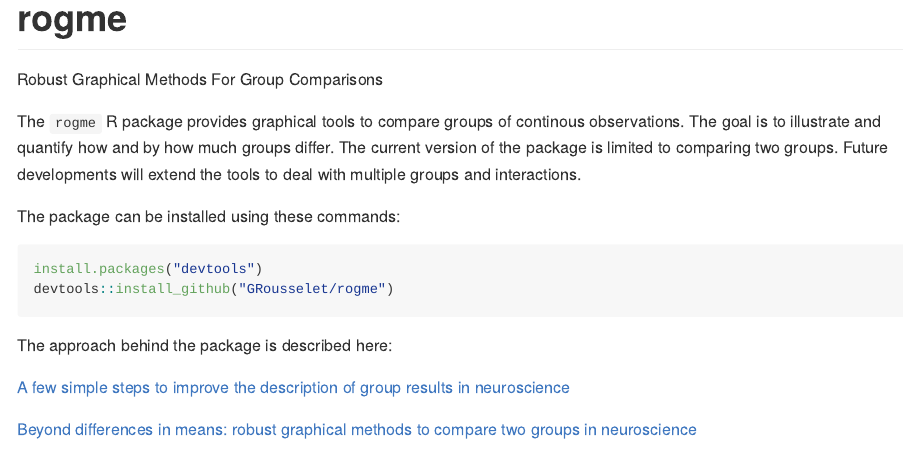
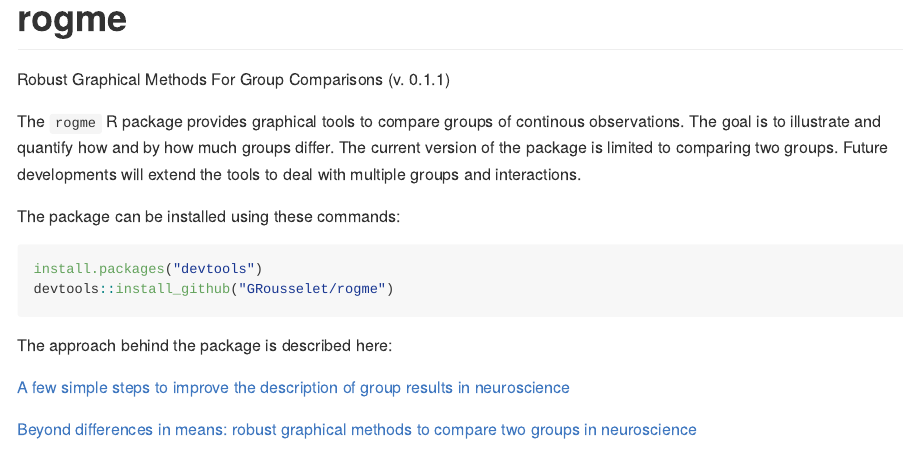
Before and after one commit to GRousselet/rogme, an R Markdown document (README.Rmd): the page in a window 1100 px wide, from its top. Rendered offline with R 4.5, knitr and Pandoc, with nearby package versions; some code elsewhere in the file could not run offline.

Commit message:
add version number to README

````diff
--- a/README.Rmd
+++ b/README.Rmd
@@ -13,7 +13,7 @@ knitr::opts_chunk$set(
 ```
 
 # rogme
-Robust Graphical Methods For Group Comparisons
+Robust Graphical Methods For Group Comparisons (v. 0.1.1)
 
 The `rogme` R package provides graphical tools to compare groups of continous observations. The goal is to illustrate and quantify how and by how much groups differ.
 The current version of the package is limited to comparing two groups.
````
Also changed, not shown: README-files/README-unnamed-chunk-7-1.png, README.md.
